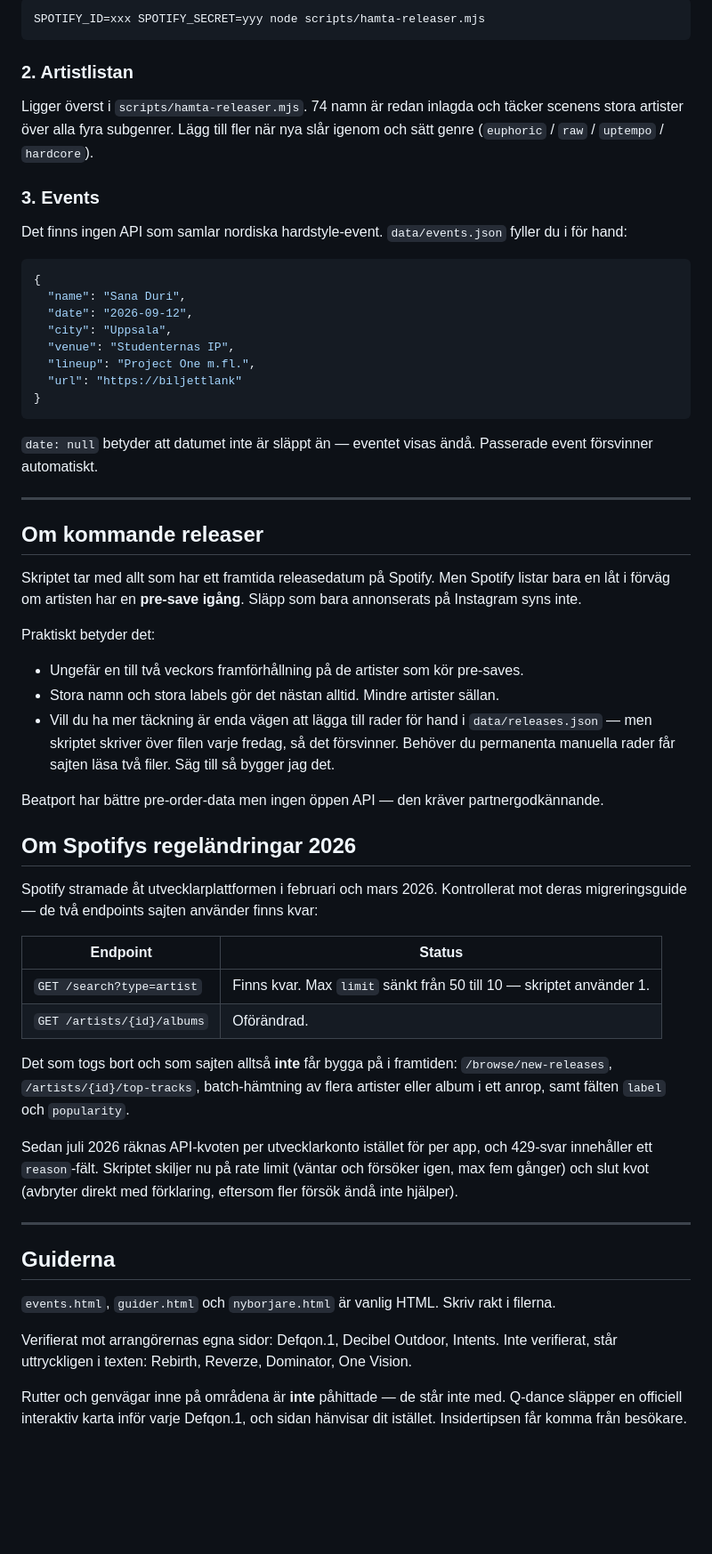
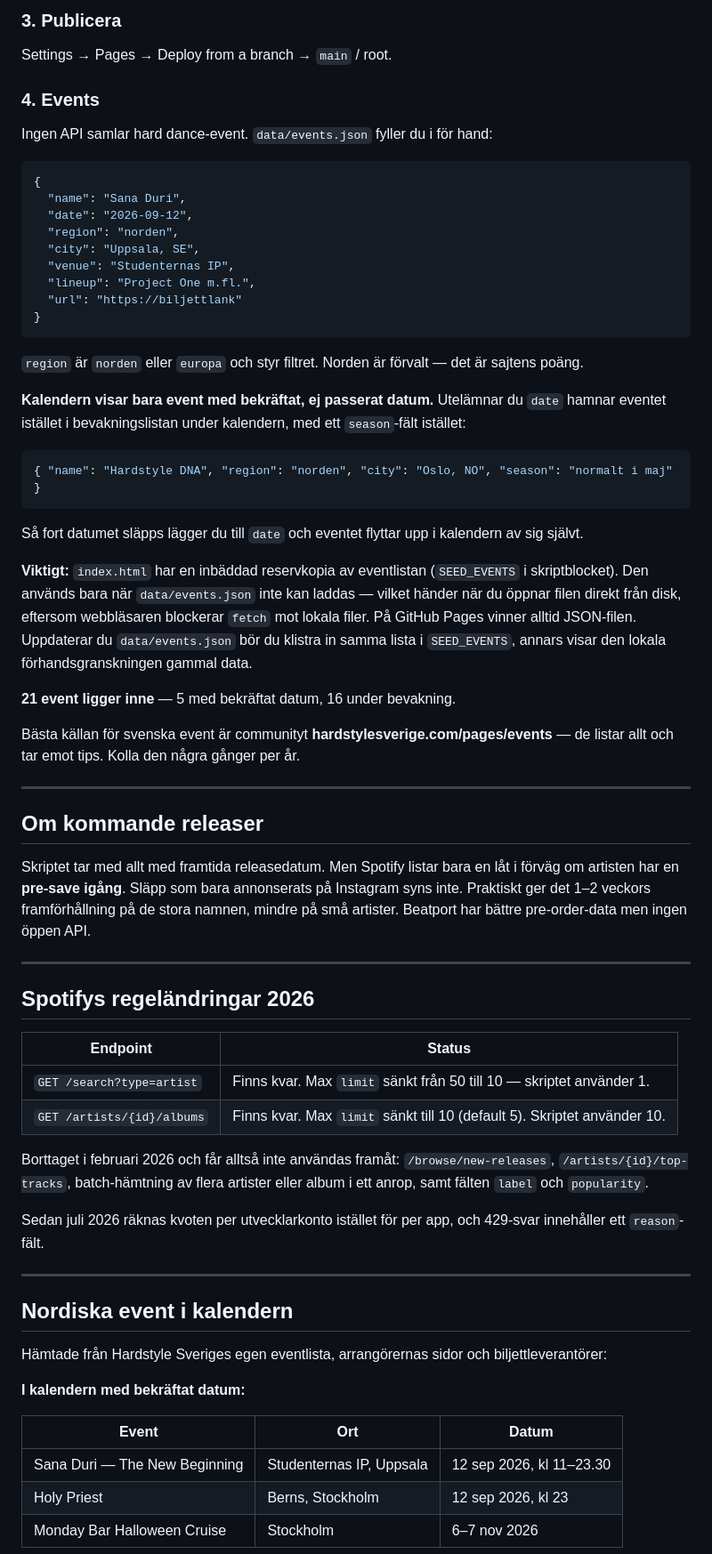
Before and after one commit to ogmystiq/hardlist, a Markdown page: README.md, the part around one of its changes. Shown at 89% size. Drawn GitHub-style; blank space fills up the shorter version.

````diff
--- a/README.md
+++ b/README.md
@@ -65,84 +86,88 @@ Vill du testa lokalt först:
 
-```bash
-SPOTIFY_ID=xxx SPOTIFY_SECRET=yyy node scripts/hamta-releaser.mjs
-```
+### 3. Publicera
 
-### 2. Artistlistan
+Settings → Pages → Deploy from a branch → `main` / root.
 
-Ligger överst i `scripts/hamta-releaser.mjs`. 74 namn är redan inlagda och
-täcker scenens stora artister över alla fyra subgenrer. Lägg till fler när nya
-slår igenom och sätt genre (`euphoric` / `raw` / `uptempo` / `hardcore`).
+### 4. Events
 
-### 3. Events
-
-Det finns ingen API som samlar nordiska hardstyle-event. `data/events.json`
-fyller du i för hand:
+Ingen API samlar hard dance-event. `data/events.json` fyller du i för hand:
 
 ```json
 {
   "name": "Sana Duri",
   "date": "2026-09-12",
-  "city": "Uppsala",
+  "region": "norden",
+  "city": "Uppsala, SE",
   "venue": "Studenternas IP",
   "lineup": "Project One m.fl.",
   "url": "https://biljettlank"
 }
 ```
 
-`date: null` betyder att datumet inte är släppt än — eventet visas ändå.
-Passerade event försvinner automatiskt.
+`region` är `norden` eller `europa` och styr filtret. Norden är förvalt — det är
+sajtens poäng.
+
+**Kalendern visar bara event med bekräftat, ej passerat datum.** Utelämnar du
+`date` hamnar eventet istället i bevakningslistan under kalendern, med ett
+`season`-fält istället:
+
+```json
+{ "name": "Hardstyle DNA", "region": "norden", "city": "Oslo, NO", "season": "normalt i maj" }
+```
+
+Så fort datumet släpps lägger du till `date` och eventet flyttar upp i kalendern
+av sig självt.
+
+**Viktigt:** `index.html` har en inbäddad reservkopia av eventlistan (`SEED_EVENTS`
+i skriptblocket). Den används bara när `data/events.json` inte kan laddas — vilket
+händer när du öppnar filen direkt från disk, eftersom webbläsaren blockerar `fetch`
+mot lokala filer. På GitHub Pages vinner alltid JSON-filen. Uppdaterar du
+`data/events.json` bör du klistra in samma lista i `SEED_EVENTS`, annars visar den
+lokala förhandsgranskningen gammal data.
+
+**21 event ligger inne** — 5 med bekräftat datum, 16 under bevakning.
+
+Bästa källan för svenska event är communityt **hardstylesverige.com/pages/events**
+— de listar allt och tar emot tips. Kolla den några gånger per år.
 
 ---
 
 ## Om kommande releaser
 
-Skriptet tar med allt som har ett framtida releasedatum på Spotify. Men Spotify
-listar bara en låt i förväg om artisten har en **pre-save igång**. Släpp som
-bara annonserats på Instagram syns inte.
+Skriptet tar med allt med framtida releasedatum. Men Spotify listar bara en låt i
+förväg om artisten har en **pre-save igång**. Släpp som bara annonserats på
+Instagram syns inte. Praktiskt ger det 1–2 veckors framförhållning på de stora
+namnen, mindre på små artister. Beatport har bättre pre-order-data men ingen
+öppen API.
 
-Praktiskt betyder det:
+---
 
-- Ungefär en till två veckors framförhållning på de artister som kör pre-saves.
-- Stora namn och stora labels gör det nästan alltid. Mindre artister sällan.
-- Vill du ha mer täckning är enda vägen att lägga till rader för hand i
-  `data/releases.json` — men skriptet skriver över filen varje fredag, så det
-  försvinner. Behöver du permanenta manuella rader får sajten läsa två filer.
-  Säg till så bygger jag det.
-
-Beatport har bättre pre-order-data men ingen öppen API — den kräver
-partnergodkännande.
-
-## Om Spotifys regeländringar 2026
-
-Spotify stramade åt utvecklarplattformen i februari och mars 2026. Kontrollerat
-mot deras migreringsguide — de två endpoints sajten använder finns kvar:
+## Spotifys regeländringar 2026
 
 | Endpoint | Status |
 |---|---|
 | `GET /search?type=artist` | Finns kvar. Max `limit` sänkt från 50 till 10 — skriptet använder 1. |
-| `GET /artists/{id}/albums` | Oförändrad. |
+| `GET /artists/{id}/albums` | Finns kvar. Max `limit` sänkt till 10 (default 5). Skriptet använder 10. |
 
-Det som togs bort och som sajten alltså **inte** får bygga på i framtiden:
+Borttaget i februari 2026 och får alltså inte användas framåt:
 `/browse/new-releases`, `/artists/{id}/top-tracks`, batch-hämtning av flera
 artister eller album i ett anrop, samt fälten `label` och `popularity`.
 
-Sedan juli 2026 räknas API-kvoten per utvecklarkonto istället för per app, och
-429-svar innehåller ett `reason`-fält. Skriptet skiljer nu på rate limit (väntar
-och försöker igen, max fem gånger) och slut kvot (avbryter direkt med
-förklaring, eftersom fler försök ändå inte hjälper).
+Sedan juli 2026 räknas kvoten per utvecklarkonto istället för per app, och
+429-svar innehåller ett `reason`-fält.
 
 ---
 
-## Guiderna
+## Nordiska event i kalendern
 
-`events.html`, `guider.html` och `nyborjare.html` är vanlig HTML. Skriv rakt i
-filerna.
+Hämtade från Hardstyle Sveriges egen eventlista, arrangörernas sidor och
+biljettleverantörer:
 
-Verifierat mot arrangörernas egna sidor: Defqon.1, Decibel Outdoor, Intents.
-Inte verifierat, står uttryckligen i texten: Rebirth, Reverze, Dominator,
-One Vision.
+**I kalendern med bekräftat datum:**
 
-Rutter och genvägar inne på områdena är **inte** påhittade — de står inte med.
-Q-dance släpper en officiell interaktiv karta inför varje Defqon.1, och
-sidan hänvisar dit istället. Insidertipsen får komma från besökare.
+| Event | Ort | Datum |
+|---|---|---|
+| Sana Duri — The New Beginning | Studenternas IP, Uppsala | 12 sep 2026, kl 11–23.30 |
+| Holy Priest | Berns, Stockholm | 12 sep 2026, kl 23 |
+| Monday Bar Halloween Cruise | Stockholm | 6–7 nov 2026 |
 
````
Also changed, not shown: other parts of README.md (+96 -44 lines).
